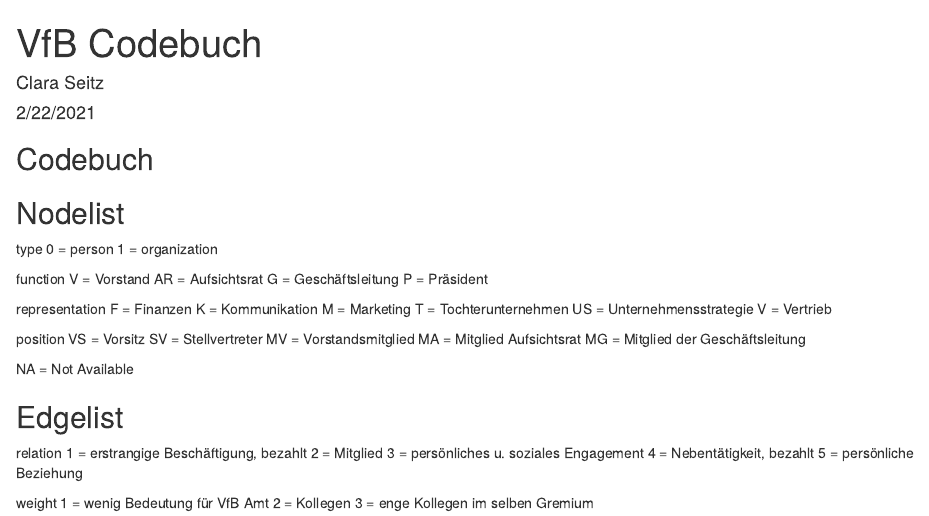
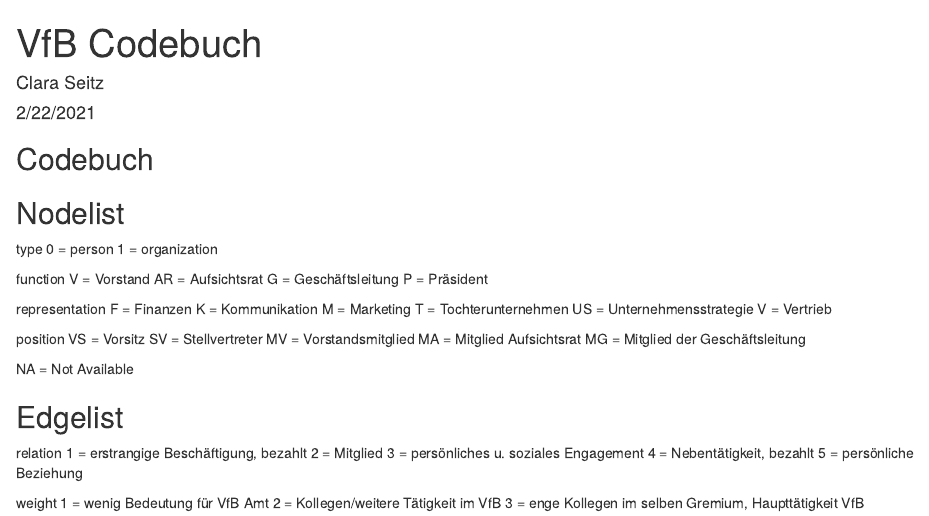
Before and after one commit to claraseitz/VfB-Netzwerk-Testat, an R Markdown document (VfB Codebuch.Rmd): the page in a window 1100 px wide, from its top. Rendered offline with R 4.5, knitr and Pandoc, with nearby package versions.

Commit message:
Update VfB Codebuch.Rmd

```diff
--- a/VfB Codebuch.Rmd
+++ b/VfB Codebuch.Rmd
@@ -52,5 +52,5 @@
 
 weight
 1 = wenig Bedeutung für VfB Amt
-2 = Kollegen
-3 = enge Kollegen im selben Gremium
+2 = Kollegen/weitere Tätigkeit im VfB
+3 = enge Kollegen im selben Gremium, Haupttätigkeit VfB
```
